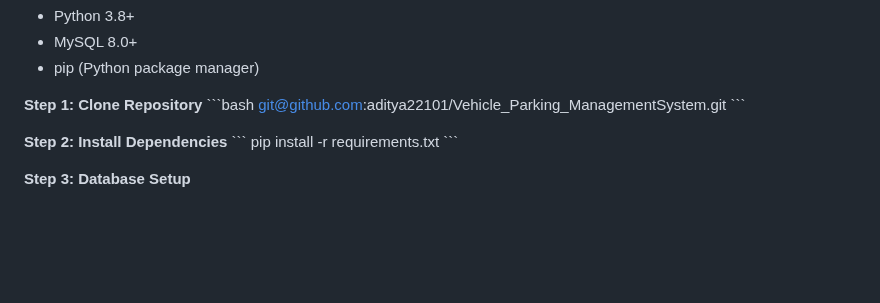
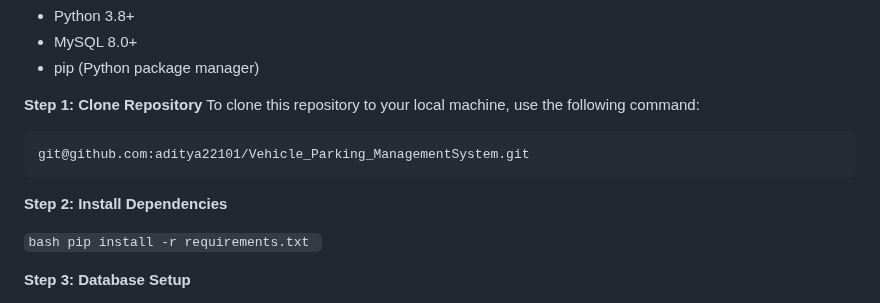
Before and after one commit to aditya22101/Vehicle_Parking_ManagementSystem, a Markdown page: README.md, the part around the change. Drawn GitHub-style; blank space fills up the shorter version.

````diff
--- a/README.md
+++ b/README.md
@@ -101,14 +101,17 @@ Problem Statement & Solutions
 - pip (Python package manager)
 
 **Step 1: Clone Repository**
-\`\`\`bash
+To clone this repository to your local machine, use the following command:
+
+```bash
 git@github.com:aditya22101/Vehicle_Parking_ManagementSystem.git
-\`\`\`
+```
+
 
 **Step 2: Install Dependencies**
-\`\`\`
-pip install -r requirements.txt
-\`\`\`
+
+```bash pip install -r requirements.txt ```
+
 
 **Step 3: Database Setup**
 1. Install and start MySQL server
````
